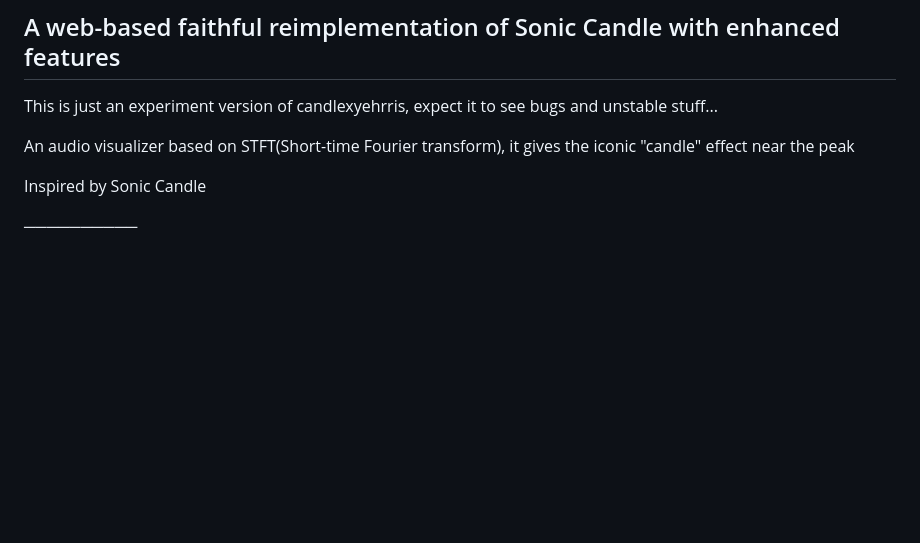
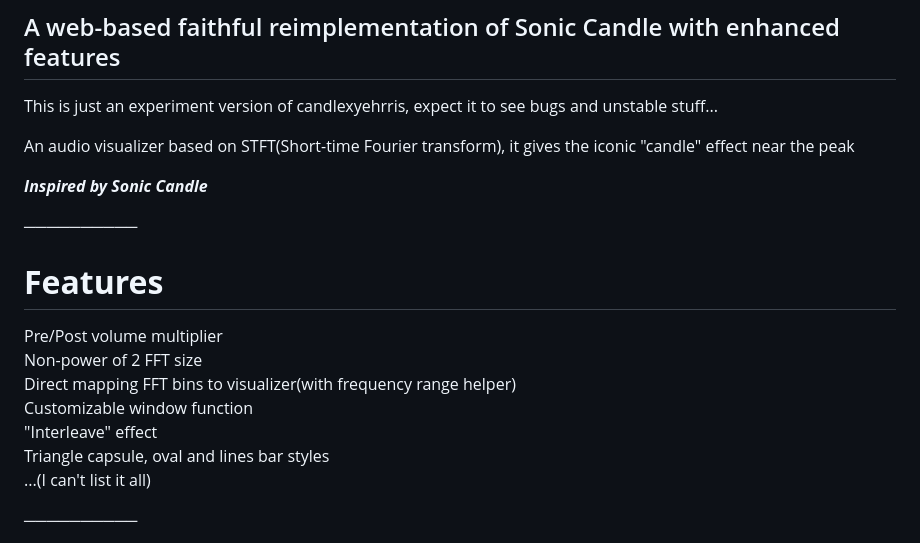
Before and after one commit to 901D3/candlexyrherris, a Markdown page: README.md, the part around the change. Drawn GitHub-style; blank space fills up the shorter version.

```diff
--- a/README.md
+++ b/README.md
@@ -5,7 +5,19 @@ This is just an experiment version of candlexyehrris, expect it to see bugs and
 
 An audio visualizer based on STFT(Short-time Fourier transform), it gives the iconic "candle" effect near the peak
 
-Inspired by Sonic Candle
+_**Inspired by Sonic Candle**_
+
+──────────
+
+# **Features**
+
+Pre/Post volume multiplier\
+Non-power of 2 FFT size\
+Direct mapping FFT bins to visualizer(with frequency range helper)\
+Customizable window function\
+"Interleave" effect\
+Triangle capsule, oval and lines bar styles\
+...(I can't list it all)
 
 ──────────
 
```
